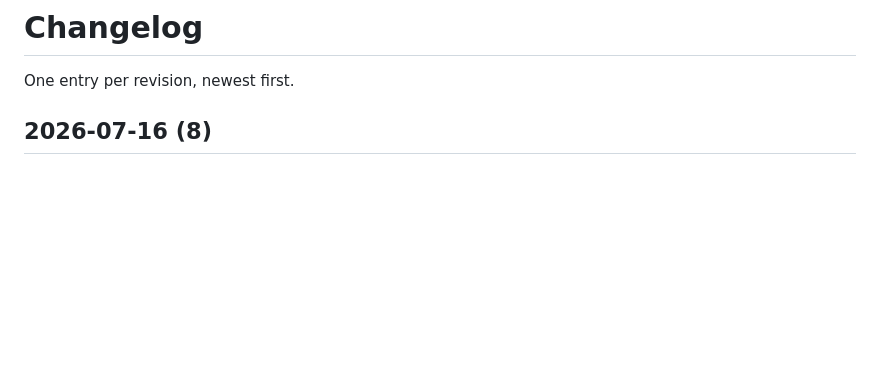
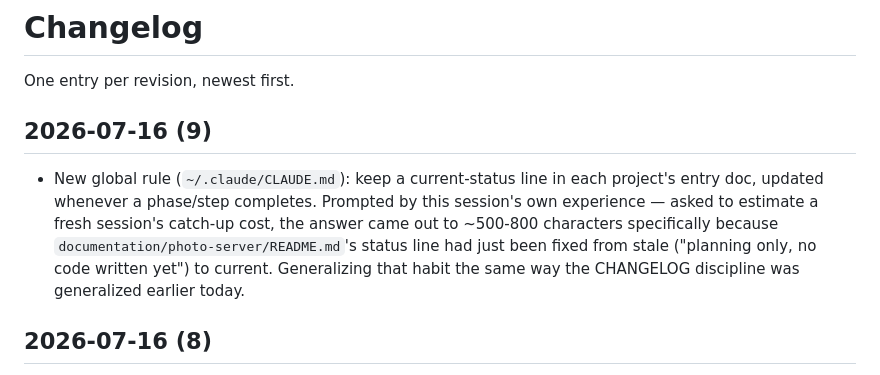
Before and after one commit to DaDrummerthe1st/differentiate-pictures-for-auto-sync, a Markdown page: CHANGELOG.md, the part around the change. Rendered like a GitHub page; blank space fills up the shorter version.

Commit message:
Log new global status-line rule
Co-Authored-By: Claude Sonnet 5 <noreply@anthropic.com>

```diff
--- a/CHANGELOG.md
+++ b/CHANGELOG.md
@@ -1,6 +1,17 @@
 # Changelog
 
 One entry per revision, newest first.
+
+## 2026-07-16 (9)
+
+- New global rule (`~/.claude/CLAUDE.md`): keep a current-status line in
+  each project's entry doc, updated whenever a phase/step completes.
+  Prompted by this session's own experience — asked to estimate a fresh
+  session's catch-up cost, the answer came out to ~500-800 characters
+  specifically because `documentation/photo-server/README.md`'s status
+  line had just been fixed from stale ("planning only, no code written
+  yet") to current. Generalizing that habit the same way the CHANGELOG
+  discipline was generalized earlier today.
 
 ## 2026-07-16 (8)
 
```
